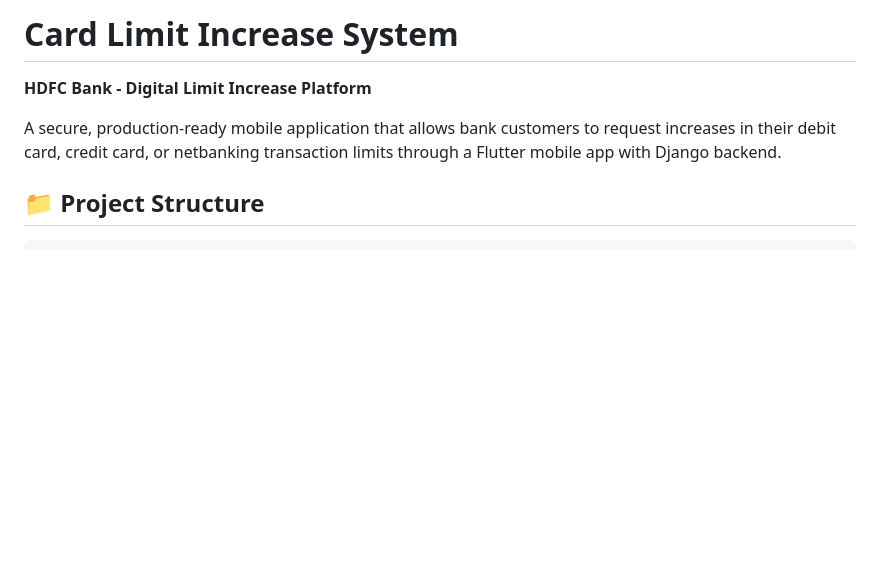
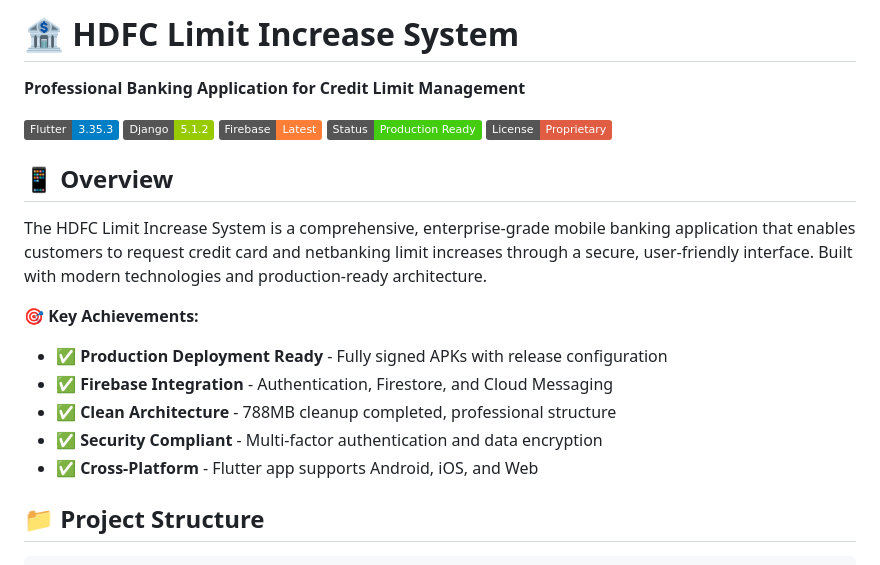
Before and after one commit to Meghnath-G/HDFC-limit-increase-app, a Markdown page: README.md, the part around the change. GitHub-like rendering; badges without logos; blank space fills up the shorter version.

Commit message:
📚 Enhanced README for new repository
✅ Professional documentation:
- Comprehensive project overview
- Technical specifications and architecture
- Production deployment instructions
- Security and performance details
- Badges and project statistics

🚀 Ready for GitHub repository creation

```diff
--- a/README.md
+++ b/README.md
@@ -1,8 +1,23 @@
-# Card Limit Increase System
+# 🏦 HDFC Limit Increase System
 
-**HDFC Bank - Digital Limit Increase Platform**
+**Professional Banking Application for Credit Limit Management**
 
-A secure, production-ready mobile application that allows bank customers to request increases in their debit card, credit card, or netbanking transaction limits through a Flutter mobile app with Django backend.
+[![Flutter](https://img.shields.io/badge/Flutter-3.35.3-blue.svg)](https://flutter.dev)
+[![Django](https://img.shields.io/badge/Django-5.1.2-green.svg)](https://djangoproject.com)
+[![Firebase](https://img.shields.io/badge/Firebase-Latest-orange.svg)](https://firebase.google.com)
+[![Production Ready](https://img.shields.io/badge/Status-Production%20Ready-brightgreen.svg)]()
+[![License](https://img.shields.io/badge/License-Proprietary-red.svg)]()
+
+## 📱 Overview
+
+The HDFC Limit Increase System is a comprehensive, enterprise-grade mobile banking application that enables customers to request credit card and netbanking limit increases through a secure, user-friendly interface. Built with modern technologies and production-ready architecture.
+
+**🎯 Key Achievements:**
+- ✅ **Production Deployment Ready** - Fully signed APKs with release configuration
+- ✅ **Firebase Integration** - Authentication, Firestore, and Cloud Messaging
+- ✅ **Clean Architecture** - 788MB cleanup completed, professional structure
+- ✅ **Security Compliant** - Multi-factor authentication and data encryption
+- ✅ **Cross-Platform** - Flutter app supports Android, iOS, and Web
 
 ## 📁 Project Structure
 
```
